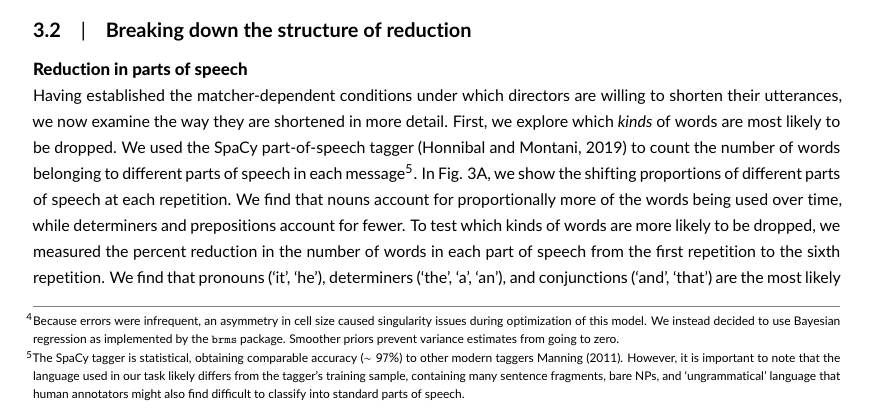
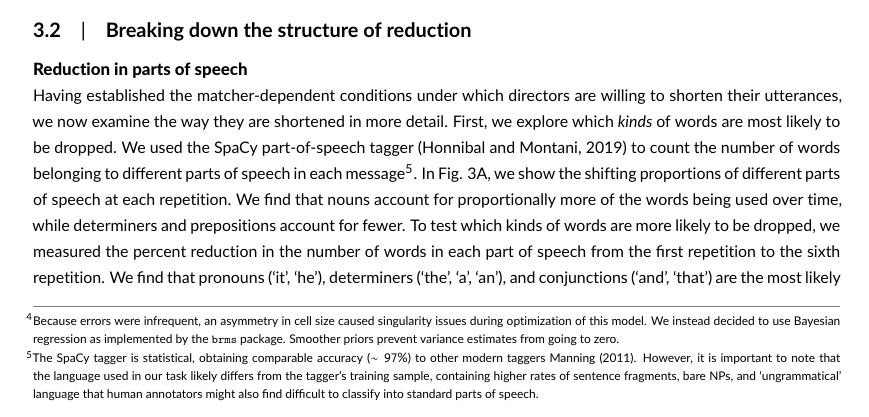
Before and after one commit to hawkrobe/tangrams, a LaTeX document (writing/cognitive_science_format/main.tex): part of page 7 of 23, cut so that both start at the same text. Compiled offline with pdfLaTeX.

Commit message:
clarify footnote

```diff
--- a/writing/cognitive_science_format/main.tex
+++ b/writing/cognitive_science_format/main.tex
@@ -345,7 +345,7 @@ This pattern of results is consistent with sensitivity to \emph{tangram-specific
 
 Having established the matcher-dependent conditions under which directors are willing to shorten their utterances, we now examine the way they are shortened in more detail.
 First, we explore which \emph{kinds} of words are most likely to be dropped.
-We used the SpaCy part-of-speech tagger \citep{spacy2} to count the number of words belonging to different parts of speech in each message\footnote{The SpaCy tagger is statistical, obtaining comparable accuracy ($\sim 97\%$) to other modern taggers \cite{manning2011part}. However, it is important to note that the language used in our task likely differs from the tagger's training sample, containing many sentence fragments, bare NPs, and `ungrammatical' language that human annotators might also find difficult to classify into standard parts of speech.}.
+We used the SpaCy part-of-speech tagger \citep{spacy2} to count the number of words belonging to different parts of speech in each message\footnote{The SpaCy tagger is statistical, obtaining comparable accuracy ($\sim 97\%$) to other modern taggers \cite{manning2011part}. However, it is important to note that the language used in our task likely differs from the tagger's training sample, containing higher rates of sentence fragments, bare NPs, and `ungrammatical' language that human annotators might also find difficult to classify into standard parts of speech.}. %In spite of these potential limitations, the resulting tags are good enough for our purposes
 In Fig. \ref{fig:pos}A, we show the shifting proportions of different parts of speech at each repetition.
 We find that nouns account for proportionally more of the words being used over time, while determiners and prepositions account for fewer.
 To test which kinds of words are more likely to be dropped, we measured the percent reduction in the number of words in each part of speech from the first repetition to the sixth repetition.
```
